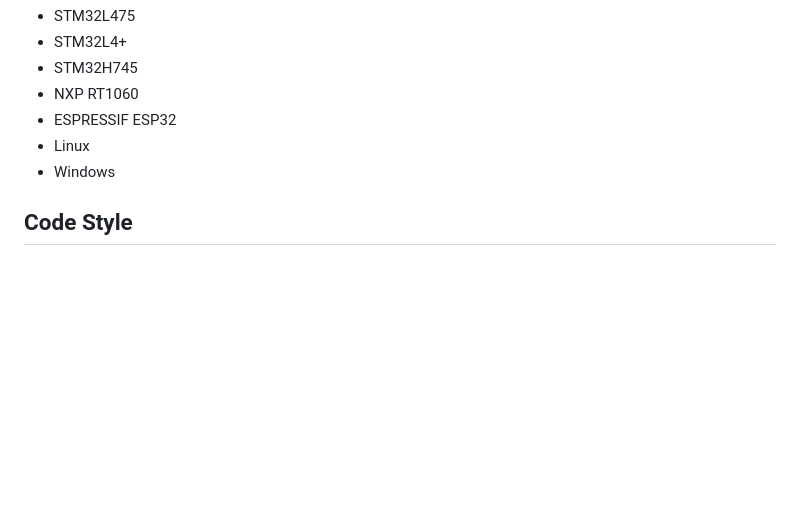
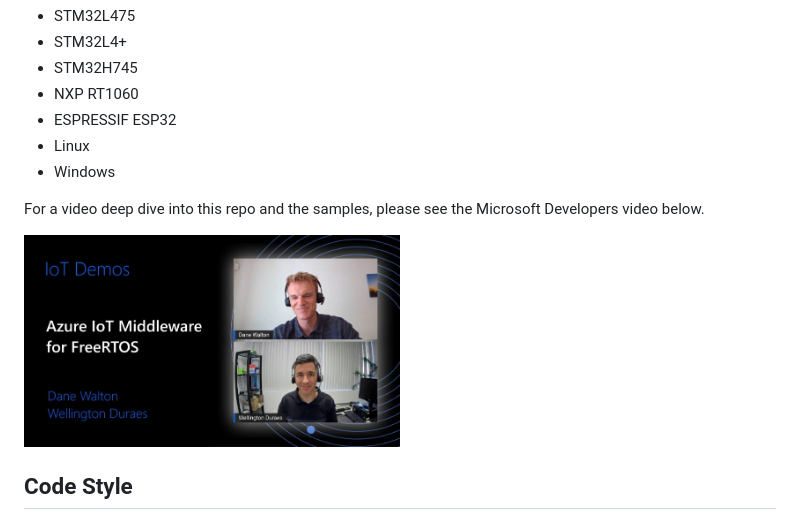
Before and after one commit to Azure/azure-iot-middleware-freertos, a Markdown page: README.md, the part around the change. GitHub-like rendering; pictures changed too: docs/resources/deep-dive-video.jpg (added); blank space fills up the shorter version.

Commit message:
add the middleware deep dive video to the readme (#189)

```diff
--- a/README.md
+++ b/README.md
@@ -22,6 +22,10 @@ This repo contains the Azure IoT middleware for FreeRTOS libraries and has depen
 - ESPRESSIF ESP32
 - Linux
 - Windows
+
+For a video deep dive into this repo and the samples, please see the Microsoft Developers video below.
+
+[<img src="./docs/resources/deep-dive-video.jpg" width="50%">](https://youtu.be/PNykfuJ3VDs)
 
 ## Code Style
 
```
